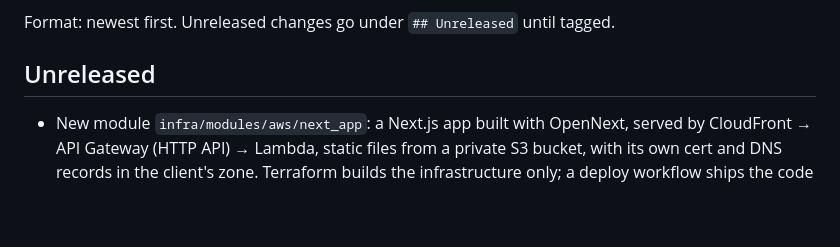
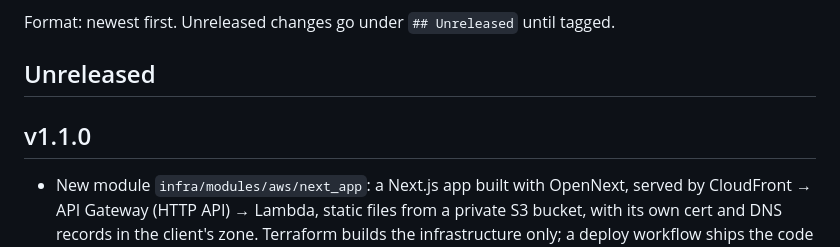
Before and after one commit to derekadombek/website-deploy, a Markdown page: CHANGELOG.md, the part around the change. Drawn GitHub-style; blank space fills up the shorter version.

Commit message:
CHANGELOG: v1.1.0 section
Co-Authored-By: Claude Opus 5.5 <noreply@anthropic.com>

```diff
--- a/CHANGELOG.md
+++ b/CHANGELOG.md
@@ -10,6 +10,8 @@ client file, edit a client-repo workflow. No notes = bump the pin and Provision.
 Format: newest first. Unreleased changes go under `## Unreleased` until tagged.
 
 ## Unreleased
+
+## v1.1.0
 
 - New module `infra/modules/aws/next_app`: a Next.js app built with OpenNext, served
   by CloudFront → API Gateway (HTTP API) → Lambda, static files from a private S3
```
